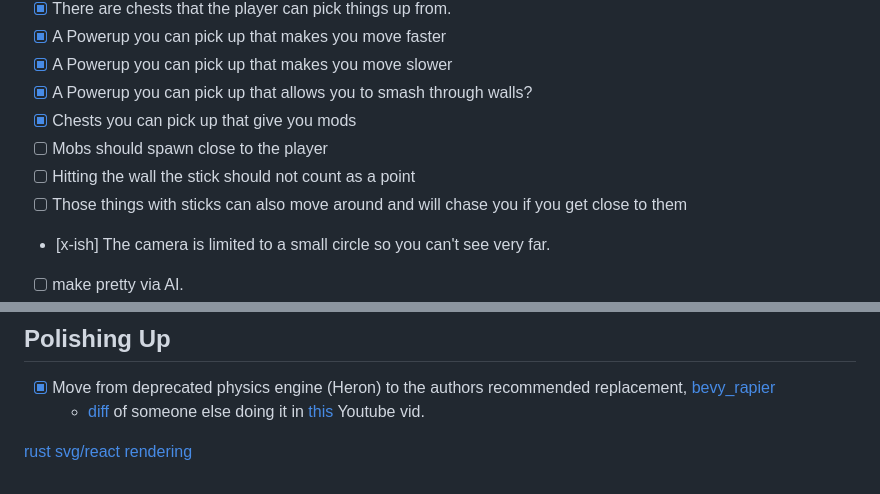
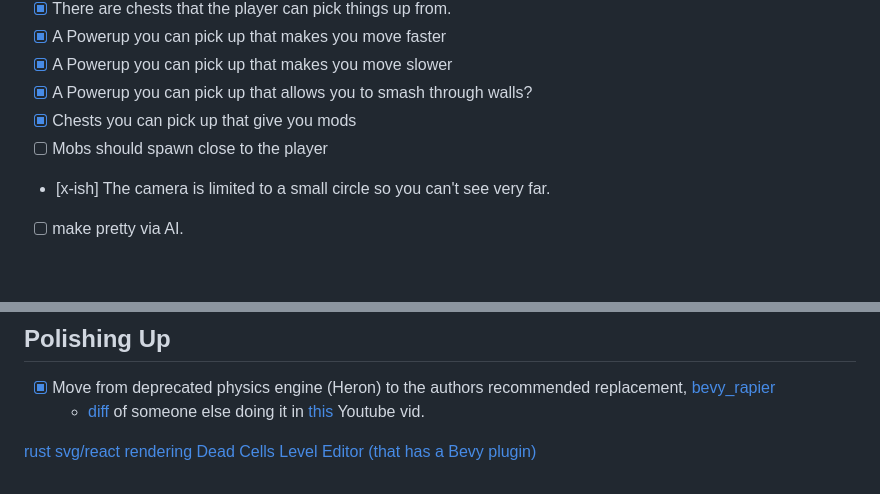
Before and after one commit to loqwai/carbonaria, a Markdown page: README.md, 2 parts joined by grey strips. Rendered like a GitHub page; blank space fills up the shorter version.

```diff
--- a/README.md
+++ b/README.md
@@ -45,8 +45,6 @@ All modules must be accessable to boarders in order for you to be able to use th
 * [x] A Powerup you can pick up that allows you to smash through walls?
 * [x] Chests you can pick up that give you mods
 * [ ] Mobs should spawn close to the player
-* [ ] Hitting the wall the stick should not count as a point
-* [ ] Those things with sticks can also move around and will chase you if you get close to them
 * [x-ish] The camera is limited to a small circle so you can't see very far.
 * [ ] make pretty via AI.
 * [ ] Figure out why some walls look weird
@@ -110,3 +108,4 @@ Maybe powerups = mods
   - [diff](https://github.com/rust-adventure/2d-platformer-sandbox-youtube-series/commit/cbb6e32f2e5338cbc49d1046b7f4a23a09d339c7) of someone else doing it in [this](https://www.youtube.com/watch?v=zvLWibkWcVg) Youtube vid.
 
 [rust svg/react rendering](https://docs.rs/dioxus-html/0.2.1/dioxus_html/struct.svg.html)
+[Dead Cells Level Editor (that has a Bevy plugin)](https://gamefromscratch.com/led-awesome-new-level-editor-from-dead-cells-creator/)
```
